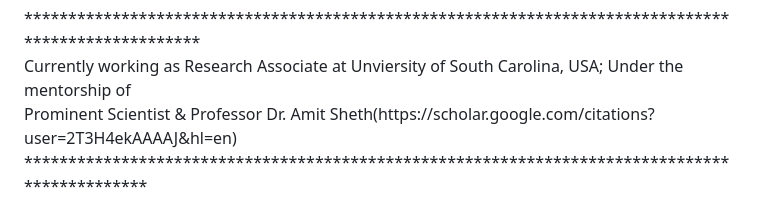
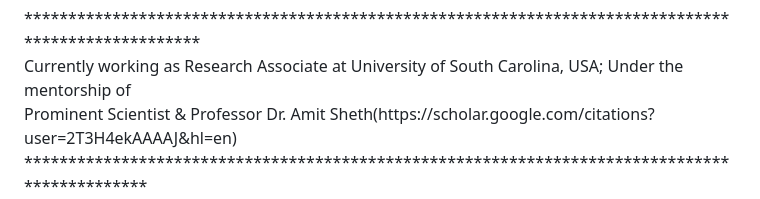
Before and after one commit to Sweenderella/Home, a Markdown page: README.md, the part around the change. GitHub-like rendering.

```diff
--- a/README.md
+++ b/README.md
@@ -3,7 +3,7 @@
 
 </h3>
 **************************************************************************************************** <br>
-Currently working as Research Associate at Unviersity of South Carolina, USA; Under the mentorship of <br>
+Currently working as Research Associate at University of South Carolina, USA; Under the mentorship of <br>
 Prominent Scientist & Professor Dr. Amit Sheth(https://scholar.google.com/citations?user=2T3H4ekAAAAJ&hl=en)
 ********************************************************************************************** <br>
 Hold a permanent tenured position in India as Goverment Official(Civil Services) with the Designation: <br>
```
